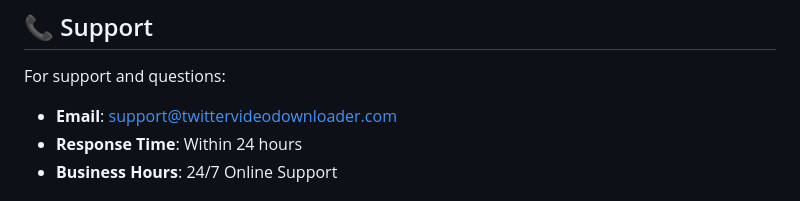
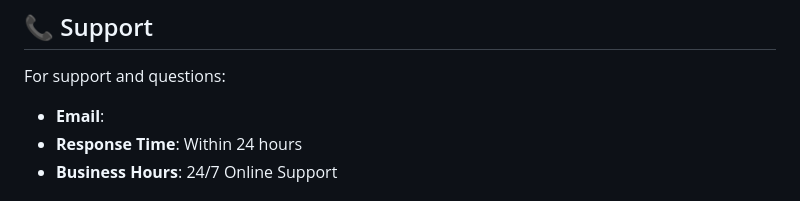
Before and after one commit to davidww11/xspacedownloader, a Markdown page: README.md, the part around the change. Drawn GitHub-style.

```diff
--- a/README.md
+++ b/README.md
@@ -138,7 +138,7 @@ This project is licensed under the MIT License - see the [LICENSE](LICENSE) file
 ## 📞 Support
 
 For support and questions:
-- **Email**: support@twittervideodownloader.com
+- **Email**:
 - **Response Time**: Within 24 hours
 - **Business Hours**: 24/7 Online Support
 
```
